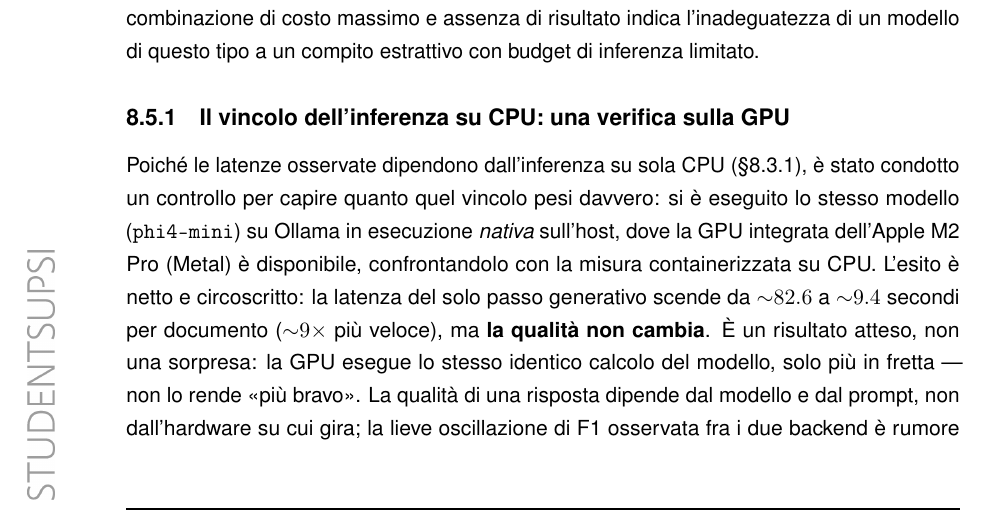
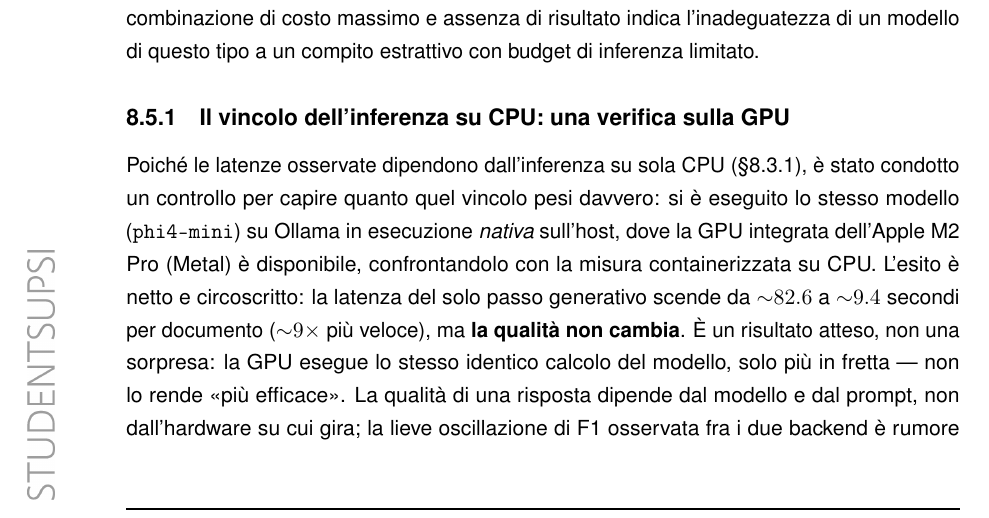
Before and after one commit to algiiii/PII_Detection, a LaTeX thesis (doc/DOC_Algisi.tex, which reads doc/sections/8_test.tex): part of page 110 of 153, cut so that both start at the same text. Compiled offline with pdfLaTeX.

Commit message:
DOCS: fix 91

```diff
--- a/doc/sections/8_test.tex
+++ b/doc/sections/8_test.tex
@@ -412,6 +412,6 @@ La sezione precedente ha mostrato che, sul piano della sola qualità, il secondo
 \label{sub:test-gpu}
 % ---------------------------------------------------------------------
 
-Poiché le latenze osservate dipendono dall'inferenza su sola CPU (§\ref{sub:test-ambiente}), è stato condotto un controllo per capire quanto quel vincolo pesi davvero: si è eseguito lo stesso modello (\texttt{phi4-mini}) su Ollama in esecuzione \emph{nativa} sull'host, dove la GPU integrata dell'Apple M2 Pro (Metal) è disponibile, confrontandolo con la misura containerizzata su CPU. L'esito è netto e circoscritto: la latenza del solo passo generativo scende da ${\sim}82.6$ a ${\sim}9.4$ secondi per documento (${\sim}9\times$ più veloce), ma \textbf{la qualità non cambia}. È un risultato atteso, non una sorpresa: la GPU esegue lo stesso identico calcolo del modello, solo più in fretta --- non lo rende «più bravo». La qualità di una risposta dipende dal modello e dal prompt, non dall'hardware su cui gira; la lieve oscillazione di F1 osservata fra i due backend è rumore numerico (calcolo in virgola mobile non bit-identico fra CPU e Metal, versioni diverse del \textit{runtime}), non un guadagno reale. La verifica ha quindi un doppio valore. Da un lato \emph{delimita} il vincolo: l'esecuzione su CPU penalizza la \emph{velocità}, non l'accuratezza, e non è perciò un limite «bloccante» sul piano dei risultati. Dall'altro \emph{non} sposta la conclusione del capitolo: anche nel caso migliore l'inferenza generativa resta di quasi due ordini di grandezza più lenta del rilevamento tradizionale (${\sim}9.4$ contro ${\sim}0.13$ s/doc), e l'accelerazione GPU non è comunque disponibile nel \textit{target} di \textit{deployment} containerizzato, dove la GPU non è esposta alla \textit{VM} (§\ref{sub:test-ambiente}).
+Poiché le latenze osservate dipendono dall'inferenza su sola CPU (§\ref{sub:test-ambiente}), è stato condotto un controllo per capire quanto quel vincolo pesi davvero: si è eseguito lo stesso modello (\texttt{phi4-mini}) su Ollama in esecuzione \emph{nativa} sull'host, dove la GPU integrata dell'Apple M2 Pro (Metal) è disponibile, confrontandolo con la misura containerizzata su CPU. L'esito è netto e circoscritto: la latenza del solo passo generativo scende da ${\sim}82.6$ a ${\sim}9.4$ secondi per documento (${\sim}9\times$ più veloce), ma \textbf{la qualità non cambia}. È un risultato atteso, non una sorpresa: la GPU esegue lo stesso identico calcolo del modello, solo più in fretta --- non lo rende «più efficace». La qualità di una risposta dipende dal modello e dal prompt, non dall'hardware su cui gira; la lieve oscillazione di F1 osservata fra i due backend è rumore numerico (calcolo in virgola mobile non bit-identico fra CPU e Metal, versioni diverse del \textit{runtime}), non un guadagno reale. La verifica ha quindi un doppio valore. Da un lato \emph{delimita} il vincolo: l'esecuzione su CPU penalizza la \emph{velocità}, non l'accuratezza, e non è perciò un limite «bloccante» sul piano dei risultati. Dall'altro \emph{non} sposta la conclusione del capitolo: anche nel caso migliore l'inferenza generativa resta di quasi due ordini di grandezza più lenta del rilevamento tradizionale (${\sim}9.4$ contro ${\sim}0.13$ s/doc), e l'accelerazione GPU non è comunque disponibile nel \textit{target} di \textit{deployment} containerizzato, dove la GPU non è esposta alla \textit{VM} (§\ref{sub:test-ambiente}).
 
 \paragraph*{Conclusione.} Sul corpus in esame le misure convergono su un esito univoco: il rilevamento generativo, impiegato come secondo parere, non compensa il proprio costo. La pipeline tradizionale è già prossima al massimo (F1 0.90--0.95) su documenti \emph{born-digital} e ben formati, e in quel regime l'AI non ha nulla da aggiungere che giustifichi uno o due ordini di grandezza in più di tempo ed energia. Va però delimitata la portata di questa conclusione: essa vale \emph{su questo tipo di dato}. Lo scenario in cui il parere generativo potrebbe pagare --- testo rumoroso o da OCR, formati inusuali, PII non strutturata che né i pattern né il NER prevedono --- è precisamente quello che questi corpora, sintetici e puliti, non contengono. Il risultato, insomma, misura con precisione il \emph{caso facile}, dove l'AI è superflua; il caso difficile resta una questione aperta (§\ref{sec:sf-formati}). Da qui la scelta architetturale di tenere l'AI come slot \textbf{opzionale e campionato}, non come stadio sempre attivo (§\ref{sec:impl-detection}): un costo da spendere con parsimonia, dove serve, non di default. Si ricorda infine che le cifre energetiche sono stime \emph{comparative} (§\ref{sec:test-metodo}) e che il corpus è piccolo: i valori vanno letti per il loro ordine di grandezza e per la direzione che indicano, non come misure definitive.
```
